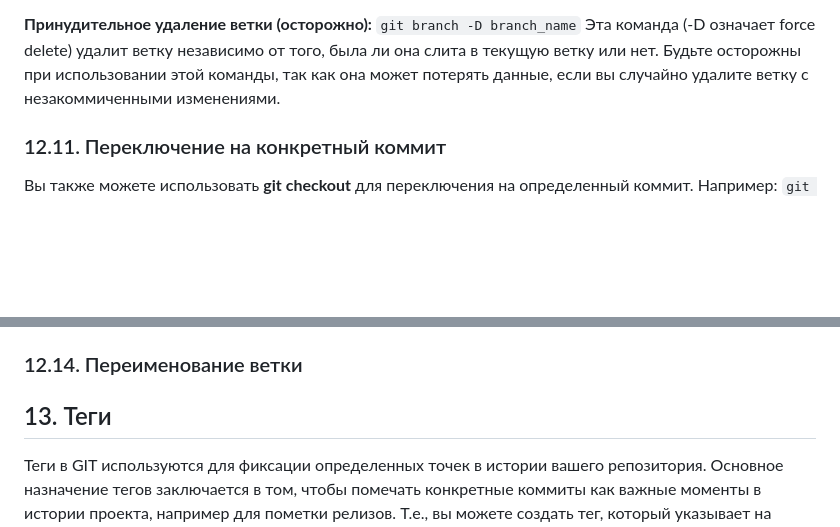
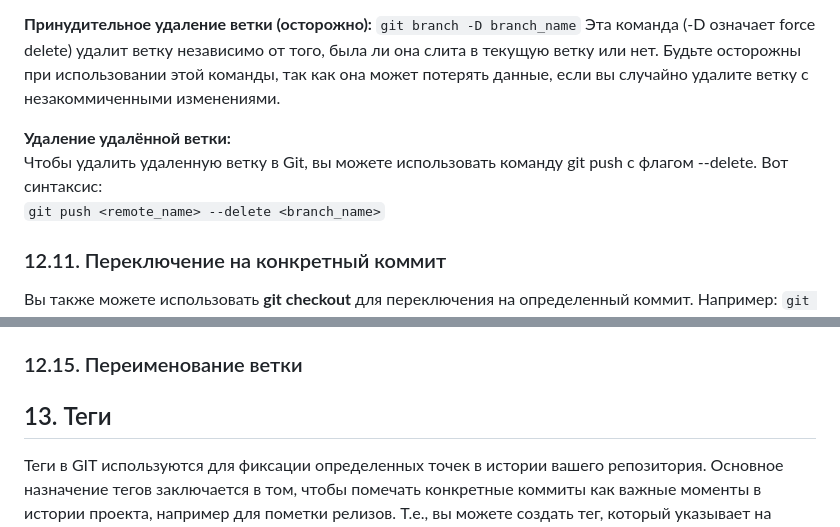
Before and after one commit to akatkinia/IT_tips, a Markdown page: GIT/readme.md, 2 parts joined by grey strips. GitHub-like rendering; blank space fills up the shorter version.

Commit message:
git tips

````diff
--- a/GIT/readme.md
+++ b/GIT/readme.md
@@ -378,6 +378,11 @@ GIT попытается удалить ветку, но если ветка н
 ```git branch -D branch_name```
 Эта команда (-D означает force delete) удалит ветку независимо от того, была ли она слита в текущую ветку или нет. Будьте осторожны при использовании этой команды, так как она может потерять данные, если вы случайно удалите ветку с незакоммиченными изменениями.
 
+**Удаление удалённой ветки:**
+Чтобы удалить удаленную ветку в Git, вы можете использовать команду git push с флагом --delete. Вот синтаксис:
+```git push <remote_name> --delete <branch_name>```
+
+
 ### 12.11. Переключение на конкретный коммит
 Вы также можете использовать **git checkout** для переключения на определенный коммит. Например: ```git checkout <код_коммита (SHA-1 хэш)>```
 Это переключит ваш репозиторий на указанный коммит и создаст "detached HEAD", что означает, что изменения не будут привязаны к какой-либо ветке.
@@ -400,7 +405,8 @@ GIT попытается удалить ветку, но если ветка н
 Это означает, что Git больше не будет знать о существовании удаленного репозитория с именем "origin" в вашем локальном репозитории. Удаленный репозиторий "origin" больше не будет связан с вашим локальным репозиторием.
 Если вам нужно заново добавить удаленный репозиторий "origin" или другой удаленный репозиторий с другим именем, вы можете использовать команду git remote add. Например: ```git remote add new_origin <URL-удаленного-репозитория>```
 
-### 12.14. Переименование ветки
+
+### 12.15. Переименование ветки
 
 
 
````
